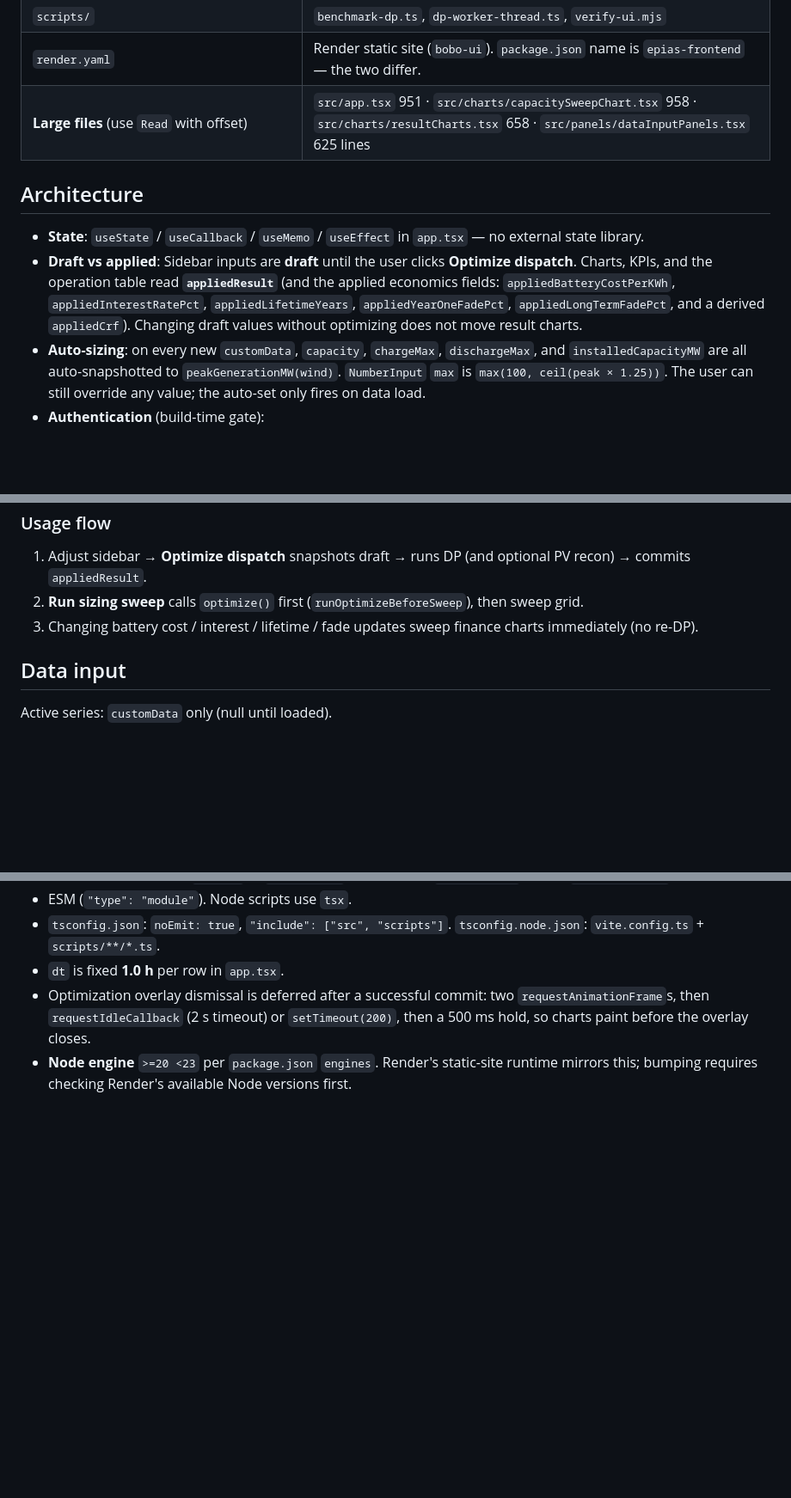
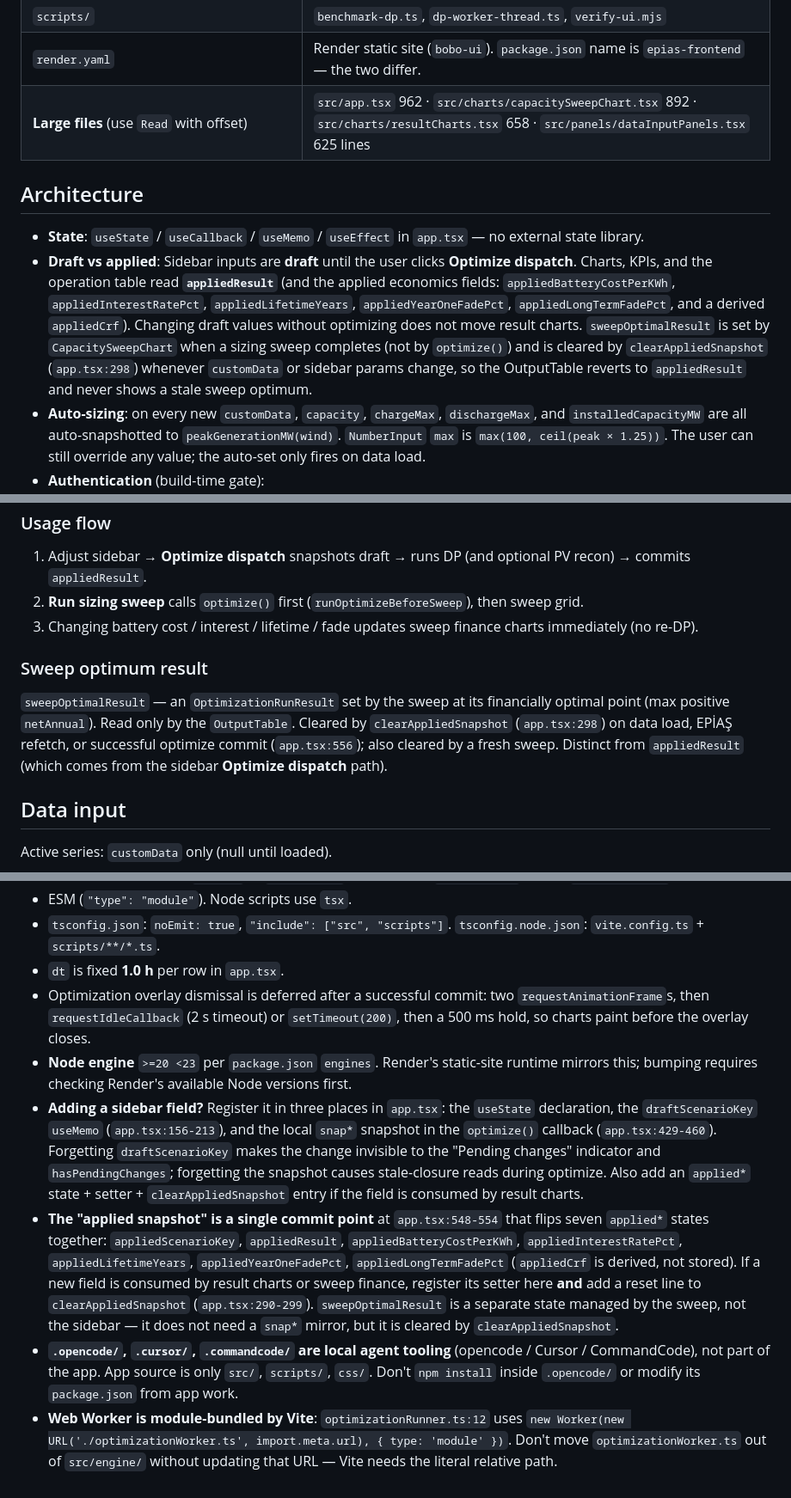
Before and after one commit to ismet/bobo-ui, a Markdown page: AGENTS.md, 3 parts joined by grey strips. Shown at 86% size. GitHub-like rendering; blank space fills up the shorter version.

Commit message:
Document sweepOptimalResult and applied-snapshot commit in AGENTS.md

```diff
--- a/AGENTS.md
+++ b/AGENTS.md
@@ -43,12 +43,12 @@ No `lint` / `format` / `typecheck` / `test` / `clean` npm scripts.
 | `css/utilities.css`, `css/theme.css` | Utility classes + design tokens |
 | `scripts/` | `benchmark-dp.ts`, `dp-worker-thread.ts`, `verify-ui.mjs` |
 | `render.yaml` | Render static site (`bobo-ui`). `package.json` name is `epias-frontend` — the two differ. |
-| **Large files** (use `Read` with offset) | `src/app.tsx` 951 · `src/charts/capacitySweepChart.tsx` 958 · `src/charts/resultCharts.tsx` 658 · `src/panels/dataInputPanels.tsx` 625 lines |
+| **Large files** (use `Read` with offset) | `src/app.tsx` 962 · `src/charts/capacitySweepChart.tsx` 892 · `src/charts/resultCharts.tsx` 658 · `src/panels/dataInputPanels.tsx` 625 lines |
 
 ## Architecture
 
 - **State**: `useState` / `useCallback` / `useMemo` / `useEffect` in `app.tsx` — no external state library.
-- **Draft vs applied**: Sidebar inputs are **draft** until the user clicks **Optimize dispatch**. Charts, KPIs, and the operation table read **`appliedResult`** (and the applied economics fields: `appliedBatteryCostPerKWh`, `appliedInterestRatePct`, `appliedLifetimeYears`, `appliedYearOneFadePct`, `appliedLongTermFadePct`, and a derived `appliedCrf`). Changing draft values without optimizing does not move result charts.
+- **Draft vs applied**: Sidebar inputs are **draft** until the user clicks **Optimize dispatch**. Charts, KPIs, and the operation table read **`appliedResult`** (and the applied economics fields: `appliedBatteryCostPerKWh`, `appliedInterestRatePct`, `appliedLifetimeYears`, `appliedYearOneFadePct`, `appliedLongTermFadePct`, and a derived `appliedCrf`). Changing draft values without optimizing does not move result charts. `sweepOptimalResult` is set by `CapacitySweepChart` when a sizing sweep completes (not by `optimize()`) and is cleared by `clearAppliedSnapshot` (`app.tsx:298`) whenever `customData` or sidebar params change, so the OutputTable reverts to `appliedResult` and never shows a stale sweep optimum.
 - **Auto-sizing**: on every new `customData`, `capacity`, `chargeMax`, `dischargeMax`, and `installedCapacityMW` are all auto-snapshotted to `peakGenerationMW(wind)`. `NumberInput` `max` is `max(100, ceil(peak × 1.25))`. The user can still override any value; the auto-set only fires on data load.
 - **Authentication** (build-time gate):
   - `VITE_AUTH_USERS` is a **build-time** JSON array of `{ username, password }`. `.env.example` is the committed template; `.env.local` is gitignored and holds the real list.
@@ -183,6 +183,10 @@ At sweep point closest to sidebar `capacity`: year table (retention, nominal upl
 2. **Run sizing sweep** calls `optimize()` first (`runOptimizeBeforeSweep`), then sweep grid.
 3. Changing battery cost / interest / lifetime / fade updates sweep finance charts immediately (no re-DP).
 
+### Sweep optimum result
+
+`sweepOptimalResult` — an `OptimizationRunResult` set by the sweep at its financially optimal point (max positive `netAnnual`). Read only by the `OutputTable`. Cleared by `clearAppliedSnapshot` (`app.tsx:298`) on data load, EPİAŞ refetch, or successful optimize commit (`app.tsx:556`); also cleared by a fresh sweep. Distinct from `appliedResult` (which comes from the sidebar **Optimize dispatch** path).
+
 ## Data input
 
 Active series: `customData` only (null until loaded).
@@ -208,3 +212,7 @@ The "**Load EPİAŞ data**" button is gated on the `hasUnappliedChanges` flag (s
 - `dt` is fixed **1.0 h** per row in `app.tsx`.
 - Optimization overlay dismissal is deferred after a successful commit: two `requestAnimationFrame`s, then `requestIdleCallback` (2 s timeout) or `setTimeout(200)`, then a 500 ms hold, so charts paint before the overlay closes.
 - **Node engine** `>=20 <23` per `package.json` `engines`. Render's static-site runtime mirrors this; bumping requires checking Render's available Node versions first.
+- **Adding a sidebar field?** Register it in three places in `app.tsx`: the `useState` declaration, the `draftScenarioKey` `useMemo` (`app.tsx:156-213`), and the local `snap*` snapshot in the `optimize()` callback (`app.tsx:429-460`). Forgetting `draftScenarioKey` makes the change invisible to the "Pending changes" indicator and `hasPendingChanges`; forgetting the snapshot causes stale-closure reads during optimize. Also add an `applied*` state + setter + `clearAppliedSnapshot` entry if the field is consumed by result charts.
+- **The "applied snapshot" is a single commit point** at `app.tsx:548-554` that flips seven `applied*` states together: `appliedScenarioKey`, `appliedResult`, `appliedBatteryCostPerKWh`, `appliedInterestRatePct`, `appliedLifetimeYears`, `appliedYearOneFadePct`, `appliedLongTermFadePct` (`appliedCrf` is derived, not stored). If a new field is consumed by result charts or sweep finance, register its setter here **and** add a reset line to `clearAppliedSnapshot` (`app.tsx:290-299`). `sweepOptimalResult` is a separate state managed by the sweep, not the sidebar — it does not need a `snap*` mirror, but it is cleared by `clearAppliedSnapshot`.
+- **`.opencode/`, `.cursor/`, `.commandcode/` are local agent tooling** (opencode / Cursor / CommandCode), not part of the app. App source is only `src/`, `scripts/`, `css/`. Don't `npm install` inside `.opencode/` or modify its `package.json` from app work.
+- **Web Worker is module-bundled by Vite**: `optimizationRunner.ts:12` uses `new Worker(new URL('./optimizationWorker.ts', import.meta.url), { type: 'module' })`. Don't move `optimizationWorker.ts` out of `src/engine/` without updating that URL — Vite needs the literal relative path.
```
